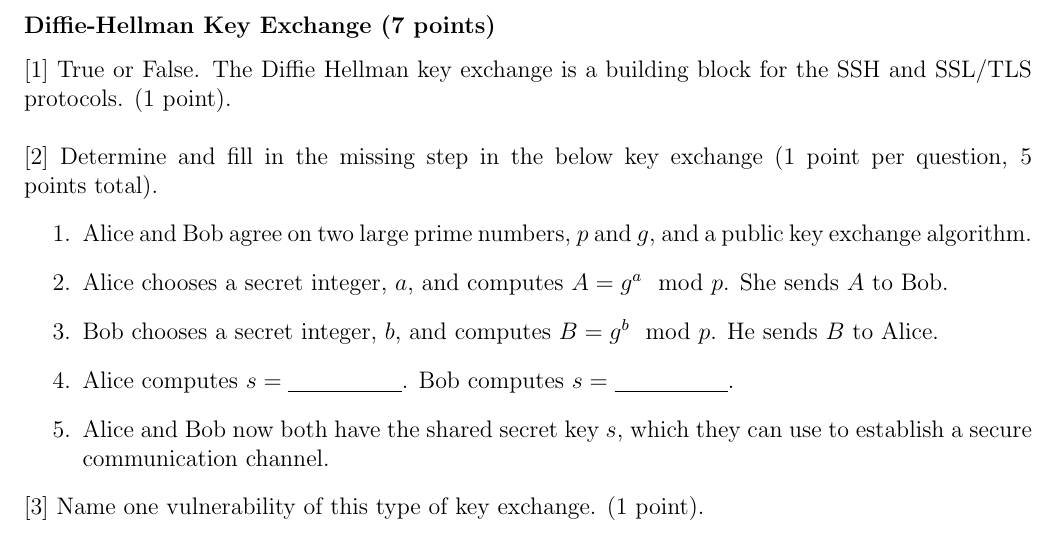
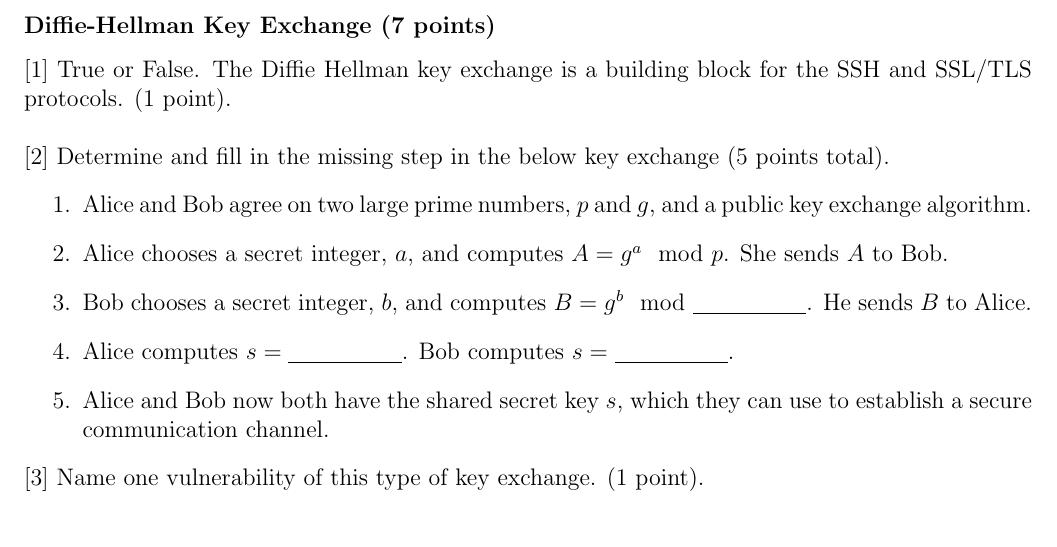
Before and after one commit to geoffrey-wu/cuso_cybersecurity, a LaTeX problem sheet (test.tex): part of page 2 of 4, cut so that both start at the same text. Compiled offline with pdfLaTeX.

Commit message:
bpenis:x

```diff
--- a/test.tex
+++ b/test.tex
@@ -73,11 +73,11 @@ $[3]$ Using the EC $y^2 \equiv x^3 - x + 4 \;(\text{mod } 5)$, find the followin
 \subsubsection*{Diffie-Hellman Key Exchange (7 points)}
 $[1]$ True or False. The Diffie Hellman key exchange is a building block for the SSH and SSL/TLS protocols. (1 point).\\
 \\
-$[2]$ Determine and fill in the missing step in the below key exchange (1 point per question, 5 points total).
+$[2]$ Determine and fill in the missing step in the below key exchange (5 points total).
 \begin{enumerate}
     \item Alice and Bob agree on two large prime numbers, $p$ and $g$, and a public key exchange algorithm.
     \item Alice chooses a secret integer, $a$, and computes $A = g^a \mod p$. She sends $A$ to Bob.
-    \item Bob chooses a secret integer, $b$, and computes $B = g^b \mod p$. He sends $B$ to Alice.
+    \item Bob chooses a secret integer, $b$, and computes $B = g^b \mod \underline{\hspace{2cm}}$. He sends $B$ to Alice.
     \item Alice computes $s= \underline{\hspace{2cm}}$. Bob computes $s= \underline{\hspace{2cm}}$.
     \item Alice and Bob now both have the shared secret key $s$, which they can use to establish a secure communication channel.
 \end{enumerate}
```
Also changed, not shown: test.pdf, 2 other files.
